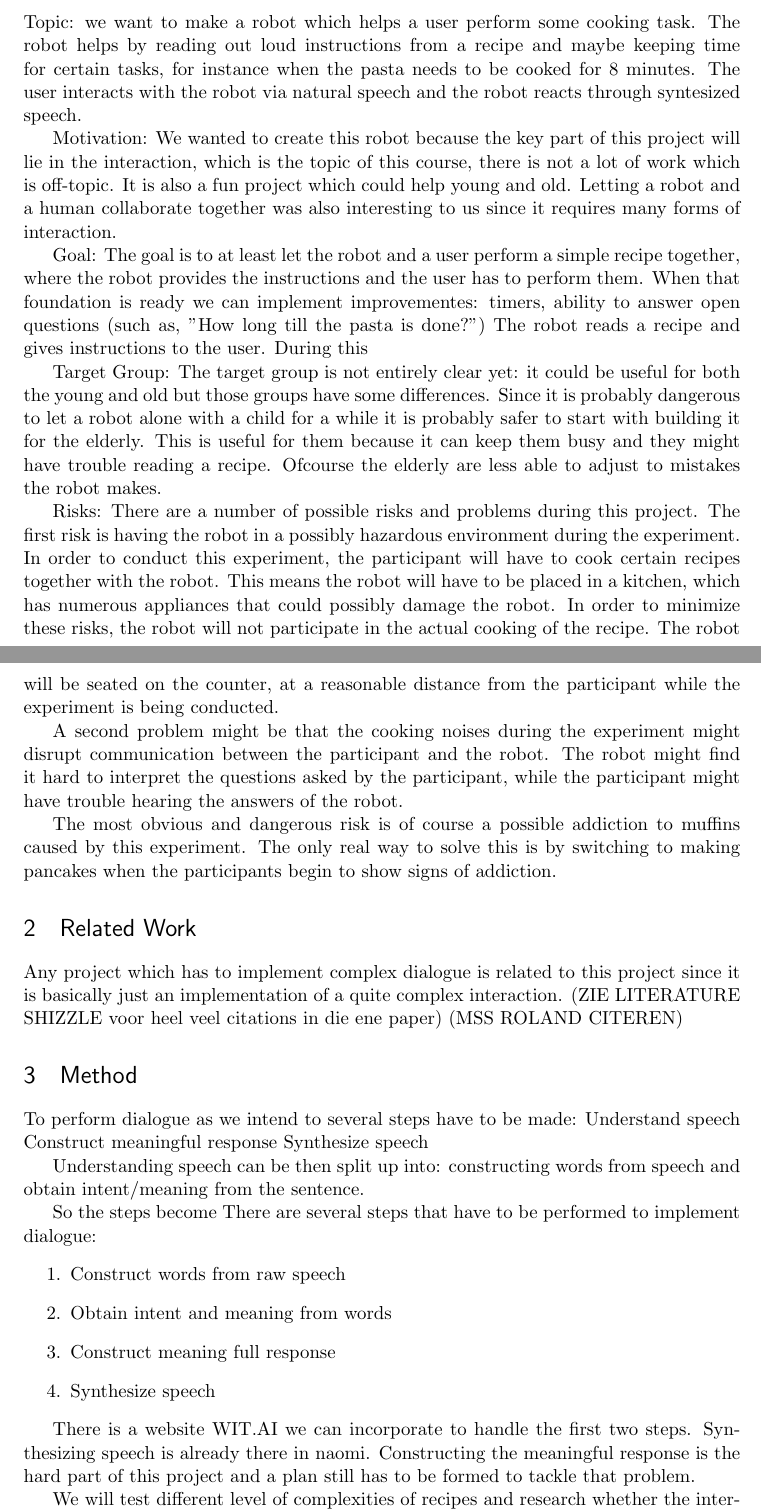
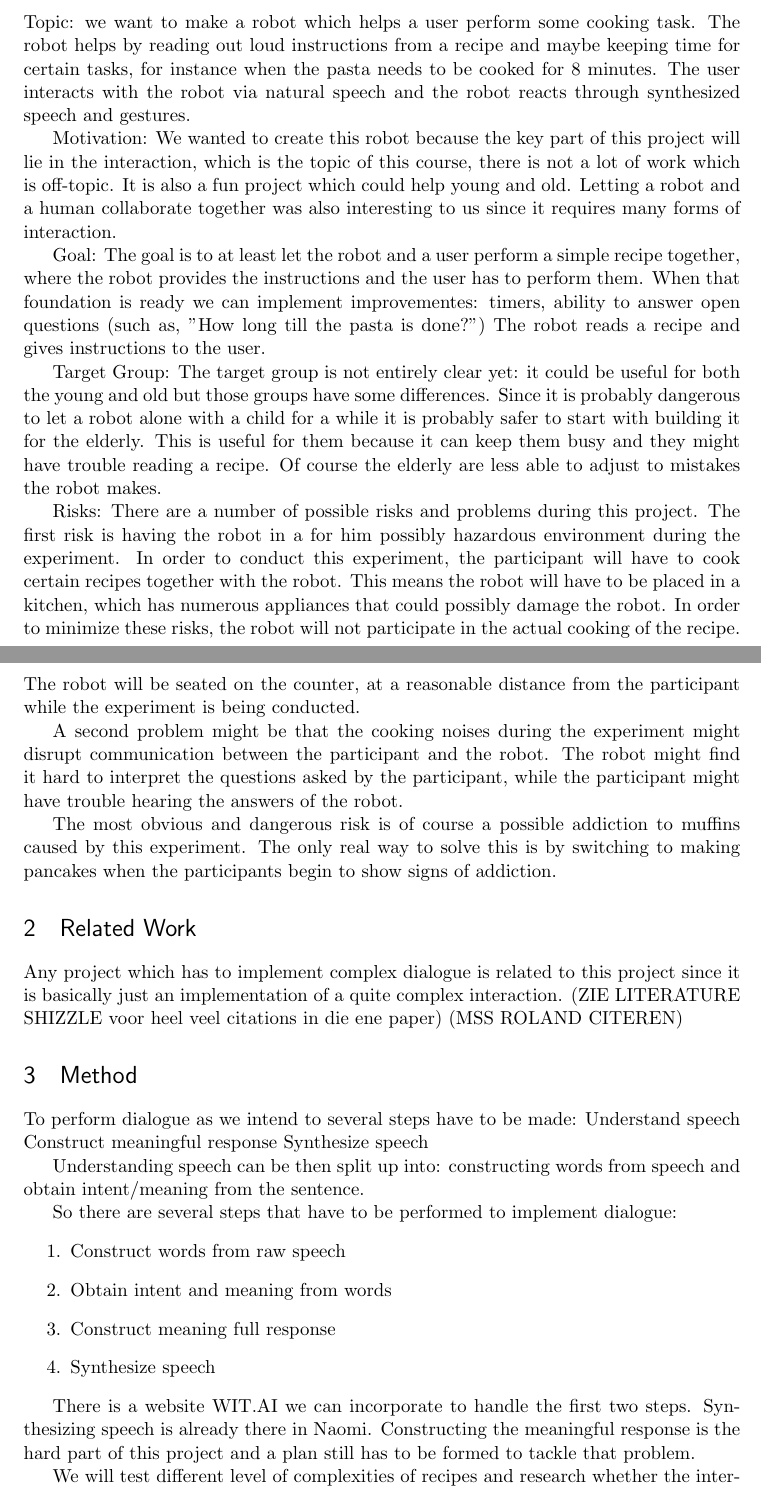
Before and after one commit to gzuidhof/HRI, a LaTeX document (Proposal.tex): two parts of pages 1 and 2 of 2, joined at a grey line, cut so that both start at the same text. Compiled offline with pdfLaTeX.

Commit message:
Small adaptations to text

```diff
--- a/Proposal.tex
+++ b/Proposal.tex
@@ -54,9 +54,9 @@
 %%% The "real" document content comes below...
 
 \title{Proposal HRI }
-\author{Stef Janssen\\,
-	Tom van de Poll\\,
-	Luc Nies\\,
+\author{Stef Janssen\\
+	Tom van de Poll\\
+	Luc Nies\\
 	Guido Zuidhof}
 %\date{} % Activate to display a given date or no date (if empty),
          % otherwise the current date is printed
@@ -66,15 +66,15 @@
 
 \section{Introduction}
 
-Topic: we want to make a robot which helps a user perform some cooking task. The robot helps by reading out loud instructions from a recipe and maybe keeping time for certain tasks, for instance when the pasta needs to be cooked for 8 minutes. The user interacts with the robot via natural speech and the robot reacts through syntesized speech.
+Topic: we want to make a robot which helps a user perform some cooking task. The robot helps by reading out loud instructions from a recipe and maybe keeping time for certain tasks, for instance when the pasta needs to be cooked for 8 minutes. The user interacts with the robot via natural speech and the robot reacts through synthesized speech and gestures.
 
 Motivation: We wanted to create this robot because the key part of this project will lie in the interaction, which is the topic of this course, there is not a lot of work which is off-topic. It is also a fun project which could help young and old. Letting a robot and a human collaborate together was also interesting to us since it requires many forms of interaction.
 
-Goal: The goal is to at least let the robot and a user perform a simple recipe together, where the robot provides the instructions and the user has to perform them. When that foundation is ready we can implement improvementes: timers, ability to answer open questions (such as, "How long till the pasta is done?") The robot reads a recipe and gives instructions to the user. During this
+Goal: The goal is to at least let the robot and a user perform a simple recipe together, where the robot provides the instructions and the user has to perform them. When that foundation is ready we can implement improvementes: timers, ability to answer open questions (such as, "How long till the pasta is done?") The robot reads a recipe and gives instructions to the user.
 
-Target Group: The target group is not entirely clear yet: it could be useful for both the young and old but those groups have some differences. Since it is probably dangerous to let a robot alone with a child for a while it is probably safer to start with building it for the elderly. This is useful for them because it can keep them busy and they might have trouble reading a recipe. Ofcourse the elderly are less able to adjust to mistakes the robot makes.
+Target Group: The target group is not entirely clear yet: it could be useful for both the young and old but those groups have some differences. Since it is probably dangerous to let a robot alone with a child for a while it is probably safer to start with building it for the elderly. This is useful for them because it can keep them busy and they might have trouble reading a recipe. Of course the elderly are less able to adjust to mistakes the robot makes.
 
-Risks: There are a number of possible risks and problems during this project. The first risk is having the robot in a possibly hazardous environment during the experiment. In order to conduct this experiment, the participant will have to cook certain recipes together with the robot. This means the robot will have to be placed in a kitchen, which has numerous appliances that could possibly damage the robot. In order to minimize these risks, the robot will not participate in the actual cooking of the recipe. The robot will be seated on the counter, at a reasonable distance from the participant while the experiment is being conducted.
+Risks: There are a number of possible risks and problems during this project. The first risk is having the robot in a for him possibly hazardous environment during the experiment. In order to conduct this experiment, the participant will have to cook certain recipes together with the robot. This means the robot will have to be placed in a kitchen, which has numerous appliances that could possibly damage the robot. In order to minimize these risks, the robot will not participate in the actual cooking of the recipe. The robot will be seated on the counter, at a reasonable distance from the participant while the experiment is being conducted.
 
 A second problem might be that the cooking noises during the experiment might disrupt communication between the participant and the robot. The robot might find it hard to interpret the questions asked by the participant, while the participant might have trouble hearing the answers of the robot.
 
@@ -92,8 +92,7 @@ Synthesize speech
 
 Understanding speech can be then split up into: constructing words from speech and obtain intent/meaning from the sentence.
 
-So the steps become
-There are several steps that have to be performed to implement dialogue:
+So there are several steps that have to be performed to implement dialogue:
 \begin{enumerate}
 \item Construct words from raw speech
 \item Obtain intent and meaning from words
@@ -101,7 +100,7 @@ There are several steps that have to be performed to implement dialogue:
 \item Synthesize speech
 \end{enumerate}
 
-There is a website WIT.AI we can incorporate to handle the first two steps. Synthesizing speech is already there in naomi. Constructing the meaningful response is the hard part of this project and a plan still has to be formed to tackle that problem.
+There is a website WIT.AI we can incorporate to handle the first two steps. Synthesizing speech is already there in Naomi. Constructing the meaningful response is the hard part of this project and a plan still has to be formed to tackle that problem.
 
 We will test different level of complexities of recipes and research whether the interaction was smooth and if it is preferable to performing the task by yourself.
 
```
Also changed, not shown: Proposal.pdf.
